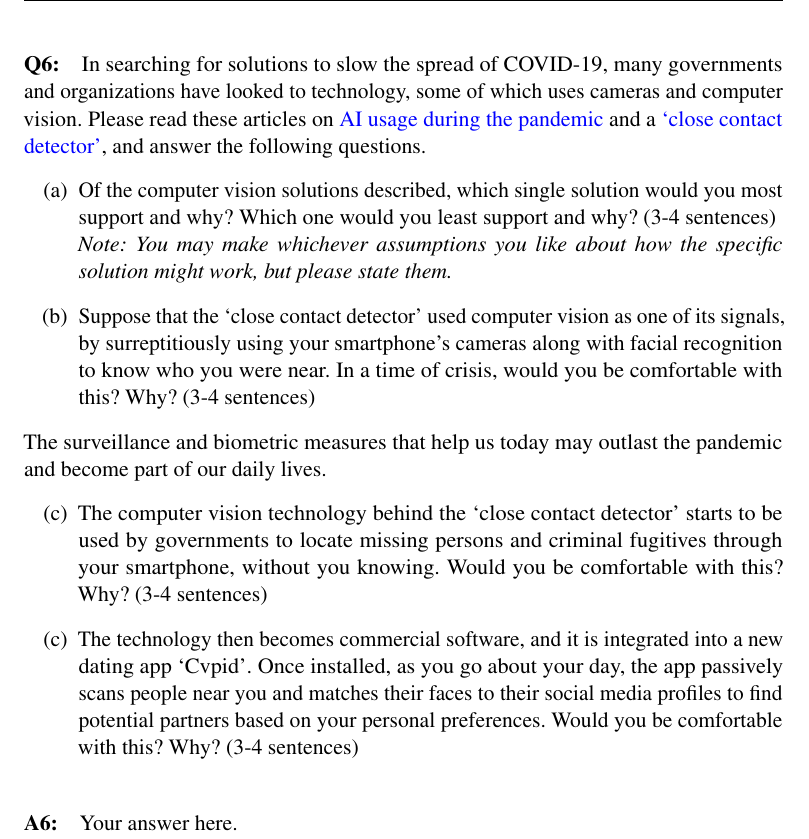
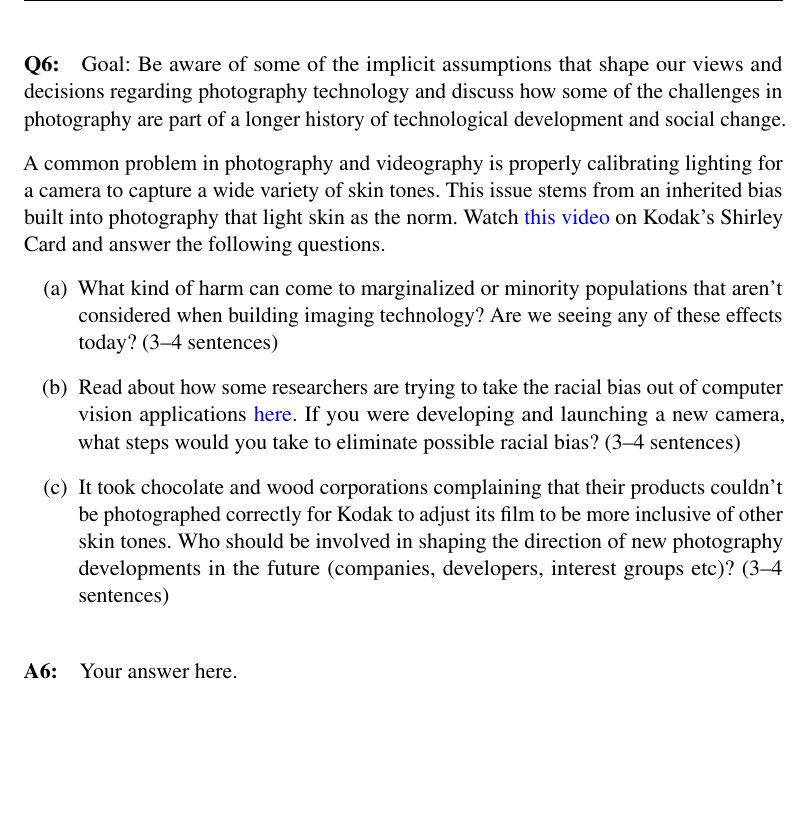
Before and after one commit to shuya1113/Homework3_CameraGeometry_Template, a LaTeX document (questions/Project5_QuestionsTemplate.tex): part of page 9 of 11, cut at the place of the change, the shorter picture padded with empty space. Compiled offline with pdfLaTeX.

Commit message:
added src

```diff
--- a/questions/Project5_QuestionsTemplate.tex
+++ b/questions/Project5_QuestionsTemplate.tex
@@ -323,37 +323,29 @@ Thankfully, the computer can do all of this for us! \texttt{numpy.linalg.lstsq()
 %%%%%%%%%%%%%%%%%%%%%%%%%%%%%%%%%%%
 
 \pagebreak
-\paragraph{Q6:}
-In searching for solutions to slow the spread of COVID-19, many governments and organizations have looked to technology, some of which uses cameras and computer vision. Please read these articles on
-\href{https://thenextweb.com/neural/2020/03/21/why-ai-might-be-the-most-effective-weapon-we-have-to-fight-covid-19/}{AI usage during the pandemic} and a \href{https://www.bbc.com/news/technology-51439401}{‘close contact detector’}, and answer the following questions.
+\paragraph{Q6:} Goal: Be aware of some of the implicit assumptions that shape our views and decisions regarding photography technology and discuss how some of the challenges in photography are part of a longer history of technological development and social change.
+
+A common problem in photography and videography is properly calibrating lighting for a camera to capture a wide variety of skin tones. This issue stems from an inherited bias built into photography that light skin as the norm. Watch \href{https://www.youtube.com/watch?v=d16LNHIEJzs}{this video} on Kodak’s Shirley Card and answer the following questions.
 \begin{enumerate}[(a)]
 
     \item
-    Of the computer vision solutions described, which single solution would you most support and why?
-    Which one would you least support and why? (3-4 sentences) \\
-    \emph{Note: You may make whichever assumptions you like about how the specific solution might work, but please state them.}
+    What kind of harm can come to marginalized or minority populations that aren't considered when building imaging technology? Are we seeing any of these effects today? (3--4 sentences)
 
     \item
-    Suppose that the `close contact detector' used computer vision as one of its signals, by surreptitiously using your smartphone's cameras along with facial recognition to know who you were near. In a time of crisis, would you be comfortable with this? Why? (3-4 sentences)
+    Read about how some researchers are trying to take the racial bias out of computer vision applications \href{https://news.northeastern.edu/2021/02/22/humans-are-trying-to-take-bias-out-of-facial-recognition-programs-its-not-working-yet/}{here}. If you were developing and launching a new camera, what steps would you take to eliminate possible racial bias? (3--4 sentences)
+
+    \item
+    It took chocolate and wood corporations complaining that their products couldn’t be photographed correctly for Kodak to adjust its film to be more inclusive of other skin tones. Who should be involved in shaping the direction of new photography developments in the future (companies, developers, interest groups etc)? (3--4 sentences)
+
+
 \end{enumerate}
 
-The surveillance and biometric measures that help us today may outlast the pandemic and become part of our daily lives.
-\begin{enumerate}[(c)]
-    \item
-    The computer vision technology behind the `close contact detector' starts to be used by governments to locate missing persons and criminal fugitives through your smartphone, without you knowing. Would you be comfortable with this? Why? (3-4 sentences)
-
-    \item
-    The technology then becomes commercial software, and it is integrated into a new dating app `Cvpid'. Once installed, as you go about your day, the app passively scans people near you and matches their faces to their social media profiles to find potential partners based on your personal preferences. Would you be comfortable with this? Why? (3-4 sentences)
-
-\end{enumerate}
 
 %%%%%%%%%%%%%%%%%%%%%%%%%%%%%%%%%%%
 \paragraph{A6:} Your answer here.
 % Uncomment the stencil below and fill in your solution.
 
 % \begin{enumerate}[(a)]
-
-% \item
 
 % \item
 
```
